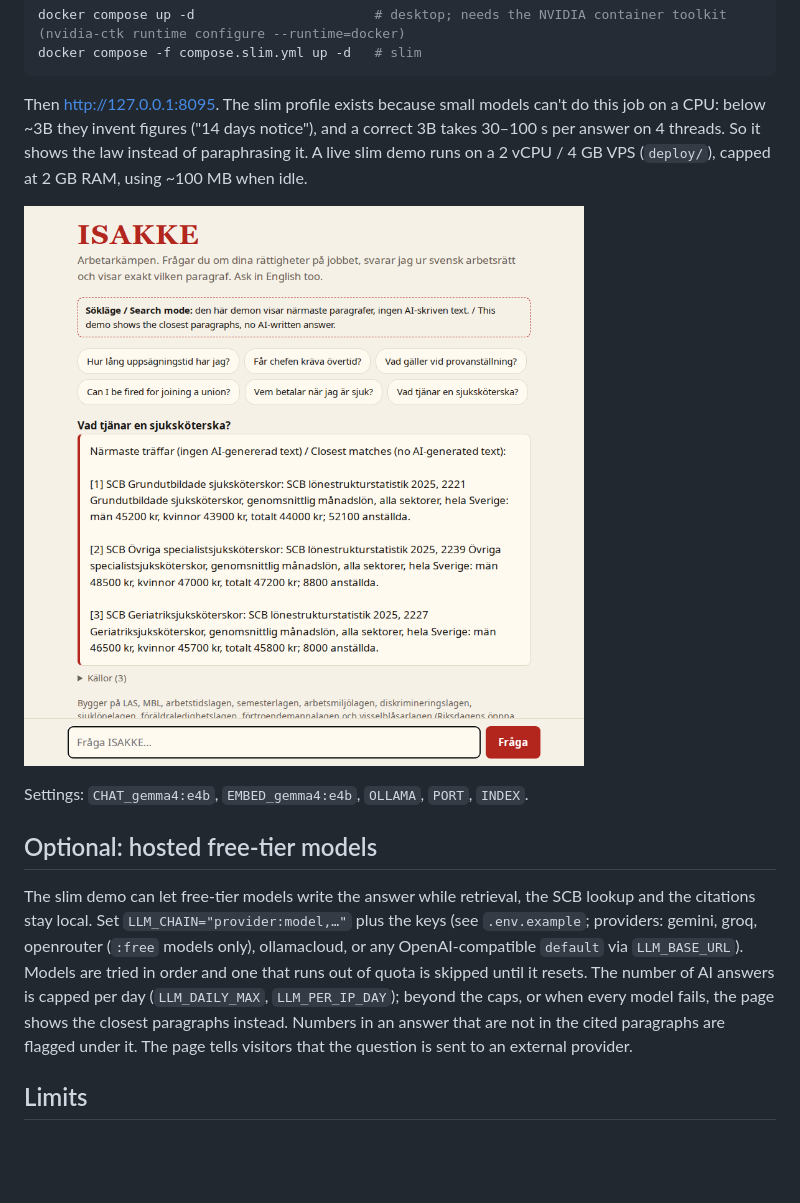
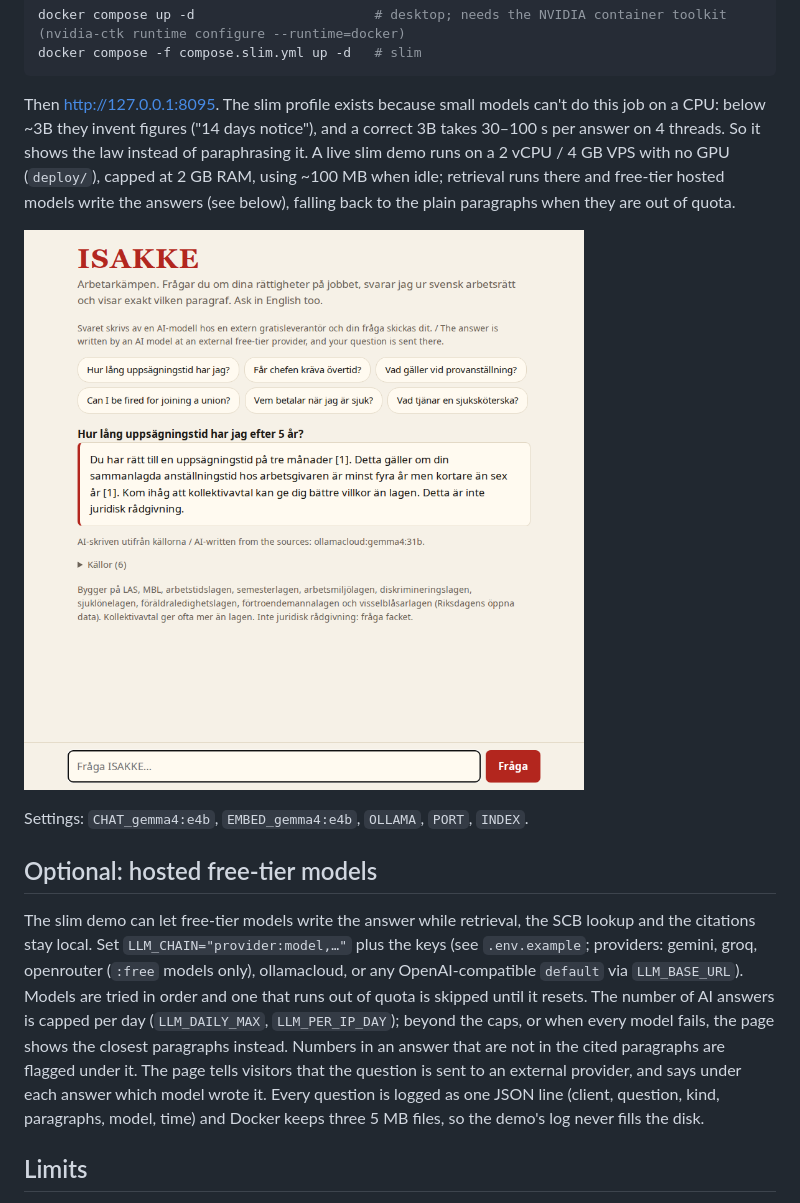
Before and after one commit to maxfinnsjo/isakke, a Markdown page: README.md, the part around the change. Drawn GitHub-style; pictures changed too: docs/live.png (added), docs/slim.png (deleted); blank space fills up the shorter version.

Commit message:
Docs: live hosted-model demo, new screenshot, logging, shared keys and quotas

````diff
--- a/README.md
+++ b/README.md
@@ -45,15 +45,15 @@ docker compose up -d                       # desktop; needs the NVIDIA container
 docker compose -f compose.slim.yml up -d   # slim
 ```
 
-Then http://127.0.0.1:8095. The slim profile exists because small models can't do this job on a CPU: below ~3B they invent figures ("14 days notice"), and a correct 3B takes 30–100 s per answer on 4 threads. So it shows the law instead of paraphrasing it. A live slim demo runs on a 2 vCPU / 4 GB VPS (`deploy/`), capped at 2 GB RAM, using ~100 MB when idle.
+Then http://127.0.0.1:8095. The slim profile exists because small models can't do this job on a CPU: below ~3B they invent figures ("14 days notice"), and a correct 3B takes 30–100 s per answer on 4 threads. So it shows the law instead of paraphrasing it. A live slim demo runs on a 2 vCPU / 4 GB VPS with no GPU (`deploy/`), capped at 2 GB RAM, using ~100 MB when idle; retrieval runs there and free-tier hosted models write the answers (see below), falling back to the plain paragraphs when they are out of quota.
 
-![The slim demo answering a pay question](docs/slim.png)
+![The live slim demo: a hosted free-tier model writes the answer from the retrieved paragraphs, shown below it](docs/live.png)
 
 Settings: `CHAT_gemma4:e4b`, `EMBED_gemma4:e4b`, `OLLAMA`, `PORT`, `INDEX`.
 
 ## Optional: hosted free-tier models
 
-The slim demo can let free-tier models write the answer while retrieval, the SCB lookup and the citations stay local. Set `LLM_CHAIN="provider:model,…"` plus the keys (see `.env.example`; providers: gemini, groq, openrouter (`:free` models only), ollamacloud, or any OpenAI-compatible `default` via `LLM_BASE_URL`). Models are tried in order and one that runs out of quota is skipped until it resets. The number of AI answers is capped per day (`LLM_DAILY_MAX`, `LLM_PER_IP_DAY`); beyond the caps, or when every model fails, the page shows the closest paragraphs instead. Numbers in an answer that are not in the cited paragraphs are flagged under it. The page tells visitors that the question is sent to an external provider.
+The slim demo can let free-tier models write the answer while retrieval, the SCB lookup and the citations stay local. Set `LLM_CHAIN="provider:model,…"` plus the keys (see `.env.example`; providers: gemini, groq, openrouter (`:free` models only), ollamacloud, or any OpenAI-compatible `default` via `LLM_BASE_URL`). Models are tried in order and one that runs out of quota is skipped until it resets. The number of AI answers is capped per day (`LLM_DAILY_MAX`, `LLM_PER_IP_DAY`); beyond the caps, or when every model fails, the page shows the closest paragraphs instead. Numbers in an answer that are not in the cited paragraphs are flagged under it. The page tells visitors that the question is sent to an external provider, and says under each answer which model wrote it. Every question is logged as one JSON line (client, question, kind, paragraphs, model, time) and Docker keeps three 5 MB files, so the demo's log never fills the disk.
 
 ## Limits
 
````
Also changed, not shown: HANDOVER.md (+1 -1 lines).
